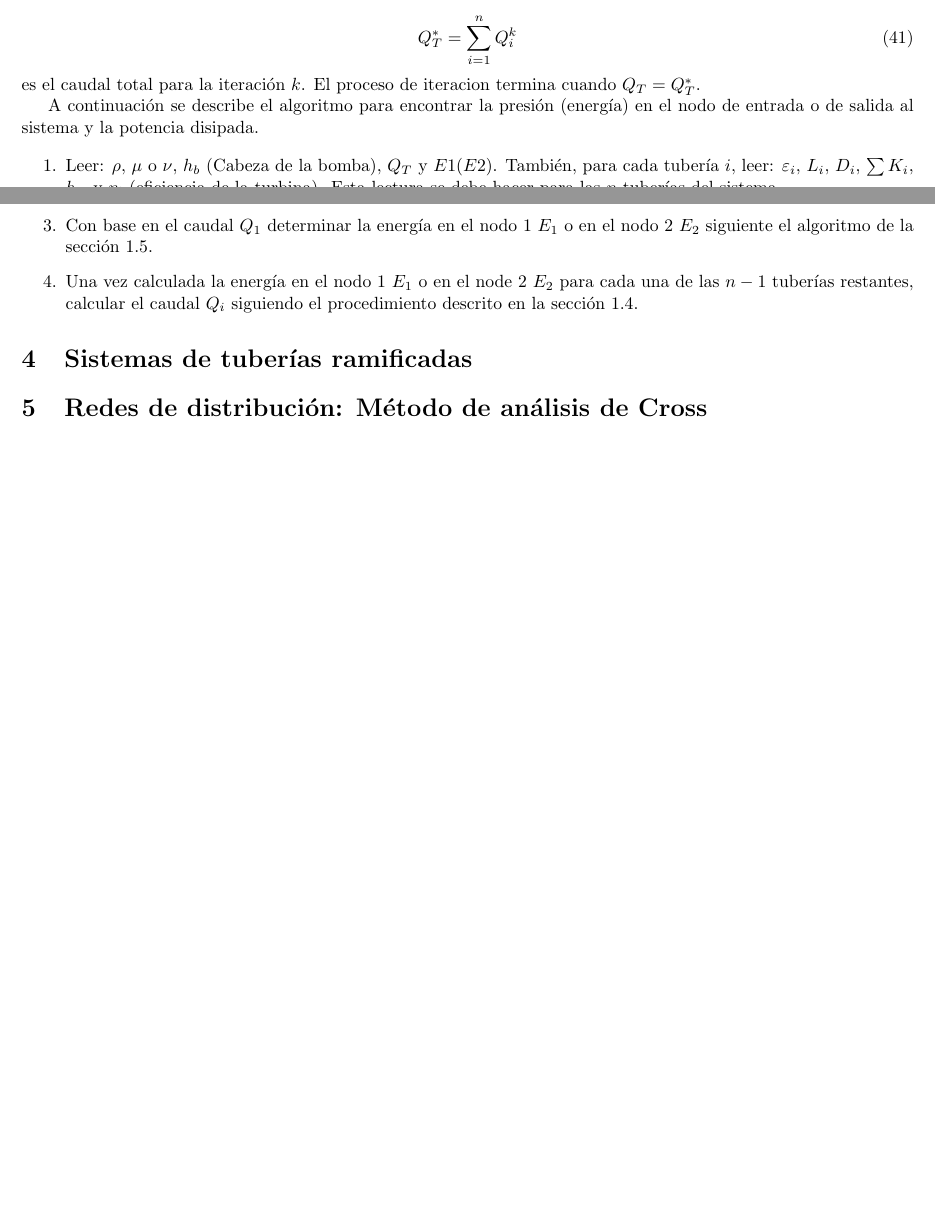
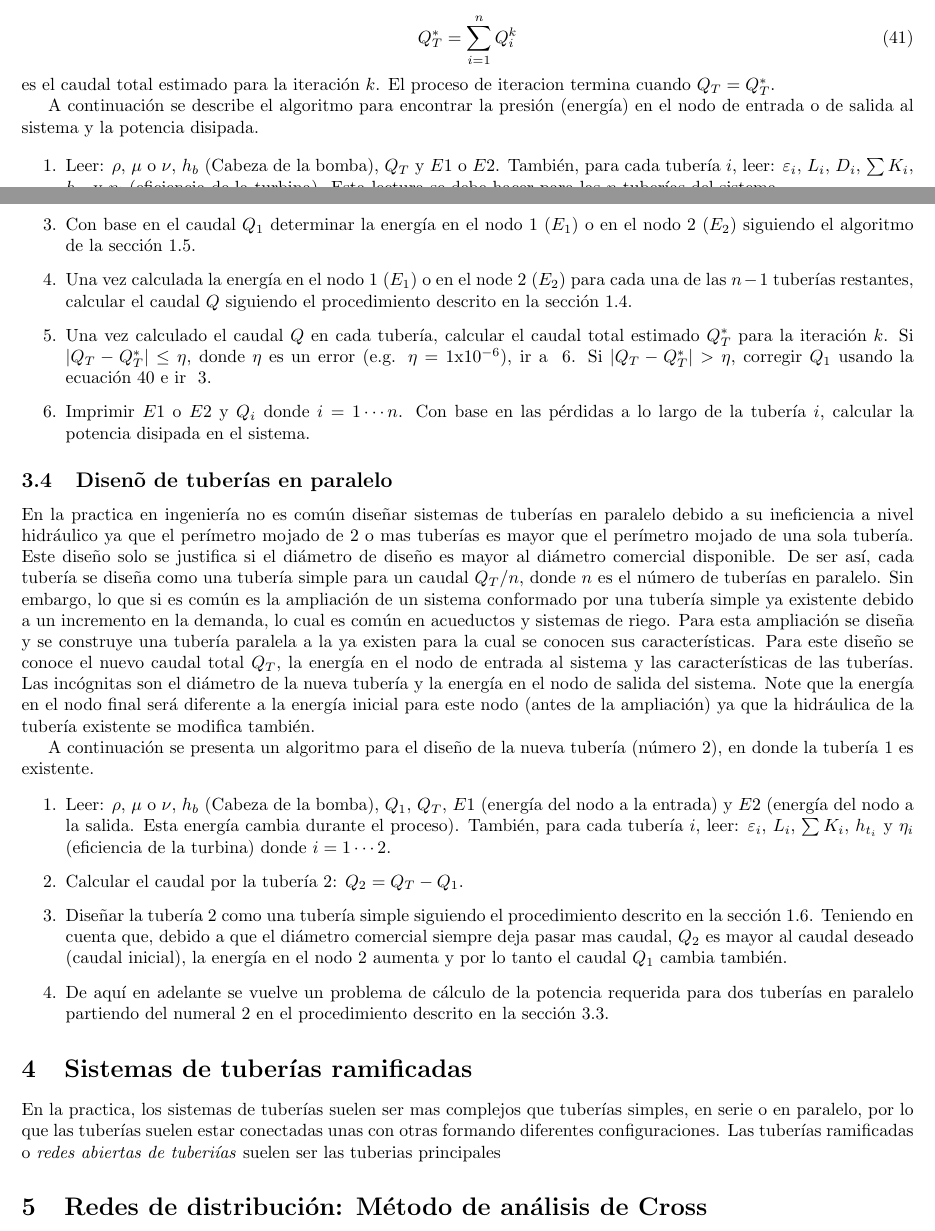
Before and after one commit to lamhydro/basicHydraulics, a LaTeX document (lecs/lec02/lec02.tex): two parts of pages 11 and 12 of 12, joined at a grey line, cut so that both start at the same text, the shorter picture padded with empty space. Compiled offline with pdfLaTeX.

Commit message:
updating lec02

```diff
--- a/lecs/lec02/lec02.tex
+++ b/lecs/lec02/lec02.tex
@@ -649,20 +649,34 @@ donde
 Q_T^* = \sum_{i=1}^n Q_i^k
 \label{para8}
 \end{equation}
-es el caudal total para la iteraci\'on $k$. El proceso de iteracion termina cuando $Q_T = Q_T^*$.
+es el caudal total estimado para la iteraci\'on $k$. El proceso de iteracion termina cuando $Q_T = Q_T^*$.
 
 A continuaci\'on se describe el algoritmo para encontrar la presi\'on (energ\'ia) en el nodo de entrada o de salida al sistema y la potencia disipada.
 
 \begin{enumerate}
-\item Leer: $\rho$, $\mu$ o $\nu$, $h_{b}$ (Cabeza de la bomba), $Q_T$ y $E1$($E2$). Tambi\'en, para cada tuber\'ia $i$, leer: $\varepsilon_i$, $L_i$, $D_i$, $\sum K_i$, $h_{t_i}$ y $\eta_i$ (eficiencia de la turbina). Esta lectura se debe hacer para las $n$ tuber\'ias del sistema.
-\item Inicializar el caudal transportado por la tuber\'ia 1 $Q_1$ usando la ecuaci\'on~\ref{para6}.
-\item Con base en el caudal $Q_1$ determinar la energ\'ia en el nodo 1 $E_1$ o en el nodo 2 $E_2$ siguiente el algoritmo de la secci\'on~\ref{tubeSimplePoten}.
-\item Una vez calculada la energ\'ia en el nodo 1 $E_1$ o en el node 2 $E_2$ para cada una de las $n-1$ tuber\'ias restantes, calcular el caudal $Q_i$ siguiendo el procedimiento descrito en la secci\'on~\ref{tubeSimpleCompro}.
+\item Leer: $\rho$, $\mu$ o $\nu$, $h_{b}$ (Cabeza de la bomba), $Q_T$ y $E1$ o $E2$. Tambi\'en, para cada tuber\'ia $i$, leer: $\varepsilon_i$, $L_i$, $D_i$, $\sum K_i$, $h_{t_i}$ y $\eta_i$ (eficiencia de la turbina). Esta lectura se debe hacer para las $n$ tuber\'ias del sistema.
+\item Inicializar el caudal transportado por la tuber\'ia 1 ($Q_1$) usando la ecuaci\'on~\ref{para6}.
+\item \label{la1} Con base en el caudal $Q_1$ determinar la energ\'ia en el nodo 1 ($E_1$) o en el nodo 2 ($E_2$) siguiendo el algoritmo de la secci\'on~\ref{tubeSimplePoten}.
+\item Una vez calculada la energ\'ia en el nodo 1 ($E_1$) o en el node 2 ($E_2$) para cada una de las $n-1$ tuber\'ias restantes, calcular el caudal $Q$ siguiendo el procedimiento descrito en la secci\'on~\ref{tubeSimpleCompro}.
+\item Una vez calculado el caudal $Q$ en cada tuber\'ia, calcular el caudal total estimado $Q_T^*$ para la iteraci\'on $k$. Si $|Q_T - Q_T^*| \leq \eta$, donde $\eta$ es un error  (e.g. $\eta$ = 1x10$^{-6}$), ir a ~\ref{prf}. Si $|Q_T - Q_T^*| > \eta$, corregir $Q_1$ usando la ecuaci\'on~\ref{para7} e ir ~\ref{la1}.
+\item \label{prf} Imprimir $E1$ o $E2$ y $Q_i$ donde $i=1 \cdots n$. Con base en las p\'erdidas a lo largo de la tuber\'ia $i$, calcular la potencia disipada en el sistema.
 \end{enumerate}
 
+\subsection{Disen\~o de  tuber\'ias en paralelo}
+En la practica en ingenier\'ia no es com\'un dise\~nar sistemas de tuber\'ias en paralelo debido a su ineficiencia a nivel hidr\'aulico ya que el per\'imetro mojado de 2 o mas tuber\'ias es mayor que el per\'imetro mojado de una sola tuber\'ia. Este dise\~no solo se justifica si el di\'ametro de dise\~no es mayor al di\'ametro comercial disponible. De ser as\'i, cada tuber\'ia se dise\~na como una tuber\'ia simple para un caudal $Q_T/n$, donde $n$ es el n\'umero de tuber\'ias en paralelo. Sin embargo, lo que si es com\'un es la ampliaci\'on de un sistema conformado por una tuber\'ia simple ya existente debido a un incremento en la demanda, lo cual es com\'un en acueductos y sistemas de riego. Para esta ampliaci\'on se dise\~na y se construye una tuber\'ia paralela a la ya existen para la cual se conocen sus caracter\'isticas. Para este dise\~no se conoce el nuevo caudal total $Q_T$, la energ\'ia en el nodo de entrada al sistema y las caracter\'isticas de las tuber\'ias. Las inc\'ognitas son el di\'ametro de la nueva tuber\'ia y la energ\'ia en el nodo de salida del sistema. Note que la energ\'ia en el nodo final ser\'a diferente a la energ\'ia inicial para este nodo (antes de la ampliaci\'on) ya que la hidr\'aulica de la tuber\'ia existente se modifica tambi\'en.
+
+A continuaci\'on se presenta un algoritmo para el dise\~no de la nueva tuber\'ia (n\'umero 2), en donde la tuber\'ia 1 es existente.
+
+\begin{enumerate}
+\item Leer: $\rho$, $\mu$ o $\nu$, $h_b$ (Cabeza de la bomba), $Q_1$, $Q_T$, $E1$ (energ\'ia del nodo a la entrada) y $E2$ (energ\'ia del nodo a la salida. Esta energ\'ia cambia durante el proceso). Tambi\'en, para cada tuber\'ia $i$, leer: $\varepsilon_i$, $L_i$, $\sum K_i$, $h_{t_i}$ y $\eta_i$ (eficiencia de la turbina) donde $i=1 \cdots 2$.
+\item Calcular el caudal por la tuber\'ia 2: $Q_2 = Q_T - Q_1$.
+\item Dise\~nar la tuber\'ia 2 como una tuber\'ia simple siguiendo el procedimiento descrito en la secci\'on~\ref{tubeSimpleDesign}. Teniendo en cuenta que, debido a que el di\'ametro comercial siempre deja pasar mas caudal, $Q_2$ es mayor al caudal deseado (caudal inicial), la energ\'ia en el nodo 2 aumenta y por lo tanto el caudal $Q_1$ cambia tambi\'en.
+\item De aqu\'i en adelante se vuelve un problema de c\'alculo de la potencia requerida para dos tuber\'ias en paralelo partiendo del numeral 2 en el procedimiento descrito en la secci\'on~\ref{tubeParallPoten}.
+\end{enumerate}
 
 %%%%%%%%
 \section{Sistemas de tuber\'ias ramificadas}
+En la practica, los sistemas de tuber\'ias suelen ser mas complejos que tuber\'ias simples, en serie o en paralelo, por lo que las tuber\'ias suelen estar conectadas unas con otras formando diferentes configuraciones. Las tuber\'ias ramificadas o \emph{redes abiertas de tuberi\'ias} suelen ser las tuberias principales
 
 %%%%%%%%
 \section{Redes de distribuci\'on: M\'etodo de an\'alisis de Cross}
```
Also changed, not shown: lecs/lec02/lec02.pdf, lecs/lec02/lec02.tex (4 more changed lines).
